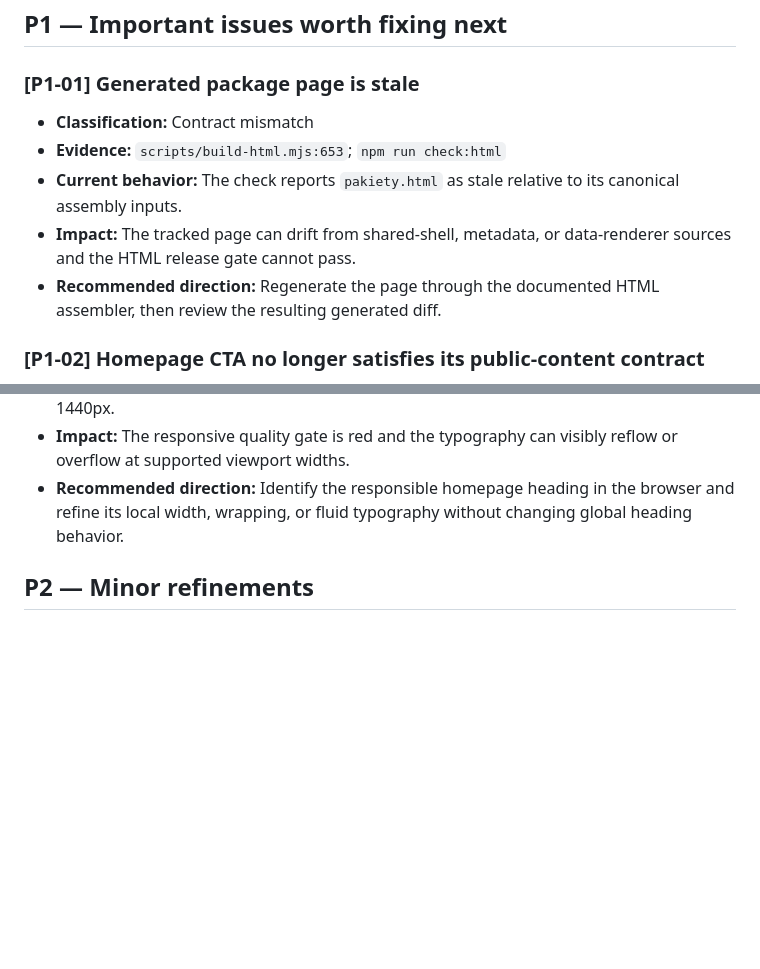
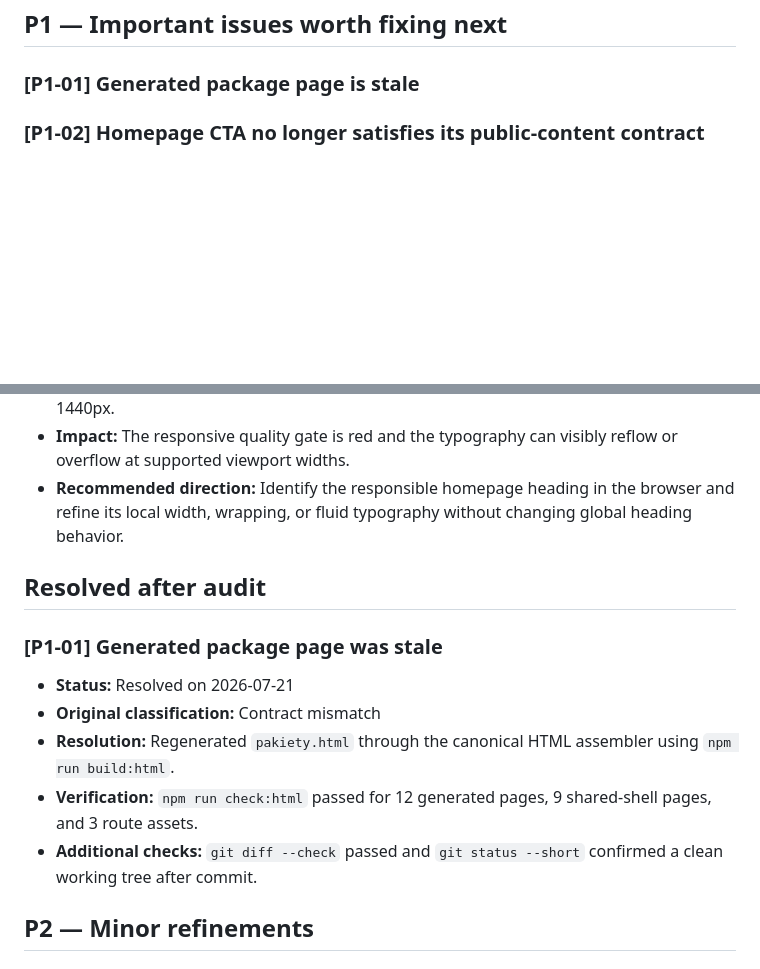
Before and after one commit to KPKrol85/education-pr01-laurenenglish, a Markdown page: daily-AUDIT.md, 2 parts joined by grey strips. GitHub-like rendering; blank space fills up the shorter version.

Commit message:
Resolve generated HTML finding in daily audit
* mark P1-01 as resolved after regenerating `pakiety.html`
* update the active P1 count and overall assessment
* record successful HTML, diff, and clean working-tree verification

```diff
--- a/daily-AUDIT.md
+++ b/daily-AUDIT.md
@@ -21,12 +21,6 @@ None detected.
 ## P1 — Important issues worth fixing next
 
 ### [P1-01] Generated package page is stale
-
-- **Classification:** Contract mismatch
-- **Evidence:** `scripts/build-html.mjs:653`; `npm run check:html`
-- **Current behavior:** The check reports `pakiety.html` as stale relative to its canonical assembly inputs.
-- **Impact:** The tracked page can drift from shared-shell, metadata, or data-renderer sources and the HTML release gate cannot pass.
-- **Recommended direction:** Regenerate the page through the documented HTML assembler, then review the resulting generated diff.
 
 ### [P1-02] Homepage CTA no longer satisfies its public-content contract
 
@@ -68,6 +62,16 @@ None detected.
 - **Impact:** The responsive quality gate is red and the typography can visibly reflow or overflow at supported viewport widths.
 - **Recommended direction:** Identify the responsible homepage heading in the browser and refine its local width, wrapping, or fluid typography without changing global heading behavior.
 
+## Resolved after audit
+
+### [P1-01] Generated package page was stale
+
+- **Status:** Resolved on 2026-07-21
+- **Original classification:** Contract mismatch
+- **Resolution:** Regenerated `pakiety.html` through the canonical HTML assembler using `npm run build:html`.
+- **Verification:** `npm run check:html` passed for 12 generated pages, 9 shared-shell pages, and 3 route assets.
+- **Additional checks:** `git diff --check` passed and `git status --short` confirmed a clean working tree after commit.
+
 ## P2 — Minor refinements
 
 ### [P2-01] Runtime documentation has drifted from executable configuration
```
